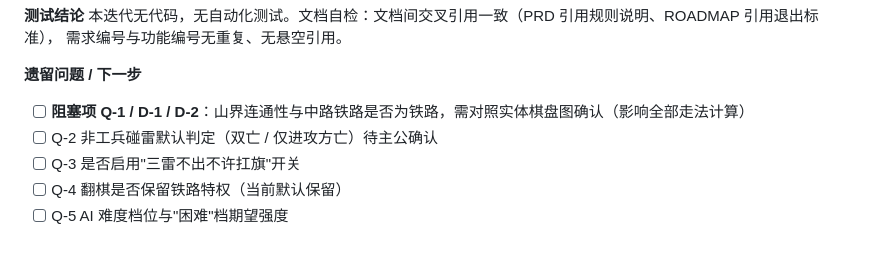
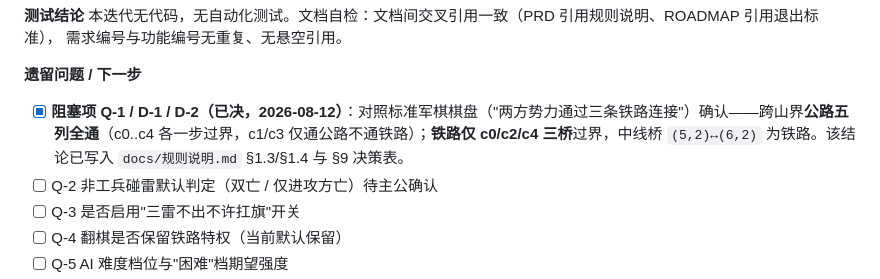
Before and after one commit to CobeBriant/junqi-battle-android, a Markdown page: docs/迭代记录.md, the part around the change. Drawn GitHub-style; blank space fills up the shorter version.

```diff
--- a/docs/迭代记录.md
+++ b/docs/迭代记录.md
@@ -38,7 +38,7 @@
 需求编号与功能编号无重复、无悬空引用。
 
 **遗留问题 / 下一步**
-- [ ] **阻塞项 Q-1 / D-1 / D-2**：山界连通性与中路铁路是否为铁路，需对照实体棋盘图确认（影响全部走法计算）
+- [x] **阻塞项 Q-1 / D-1 / D-2（已决，2026-08-12）**：对照标准军棋棋盘（"两方势力通过三条铁路连接"）确认——跨山界**公路五列全通**（c0..c4 各一步过界，c1/c3 仅通公路不通铁路）；**铁路仅 c0/c2/c4 三桥**过界，中线桥 `(5,2)↔(6,2)` 为铁路。该结论已写入 `docs/规则说明.md` §1.3/§1.4 与 §9 决策表。
 - [ ] Q-2 非工兵碰雷默认判定（双亡 / 仅进攻方亡）待主公确认
 - [ ] Q-3 是否启用"三雷不出不许扛旗"开关
 - [ ] Q-4 翻棋是否保留铁路特权（当前默认保留）
```
Also changed, not shown: docs/PRD.md (+1 -1 lines), docs/规则说明.md (+11 -7 lines).
